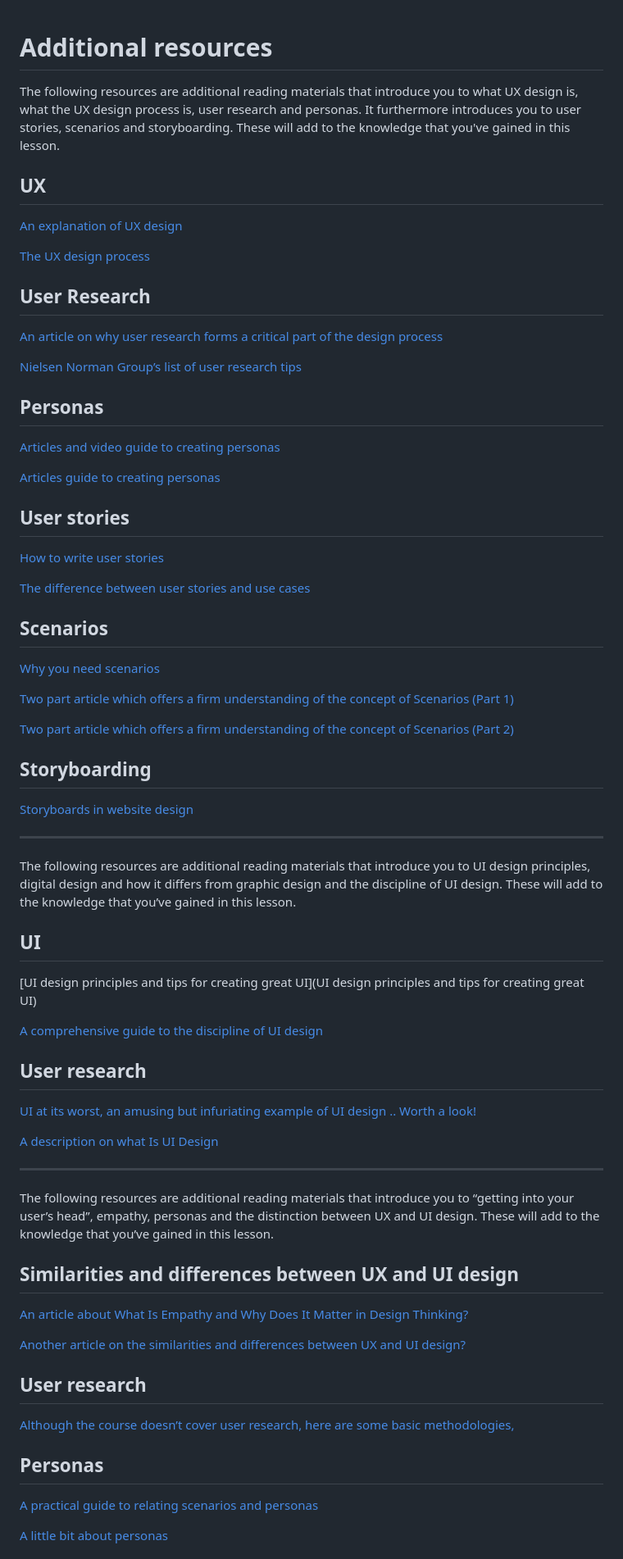
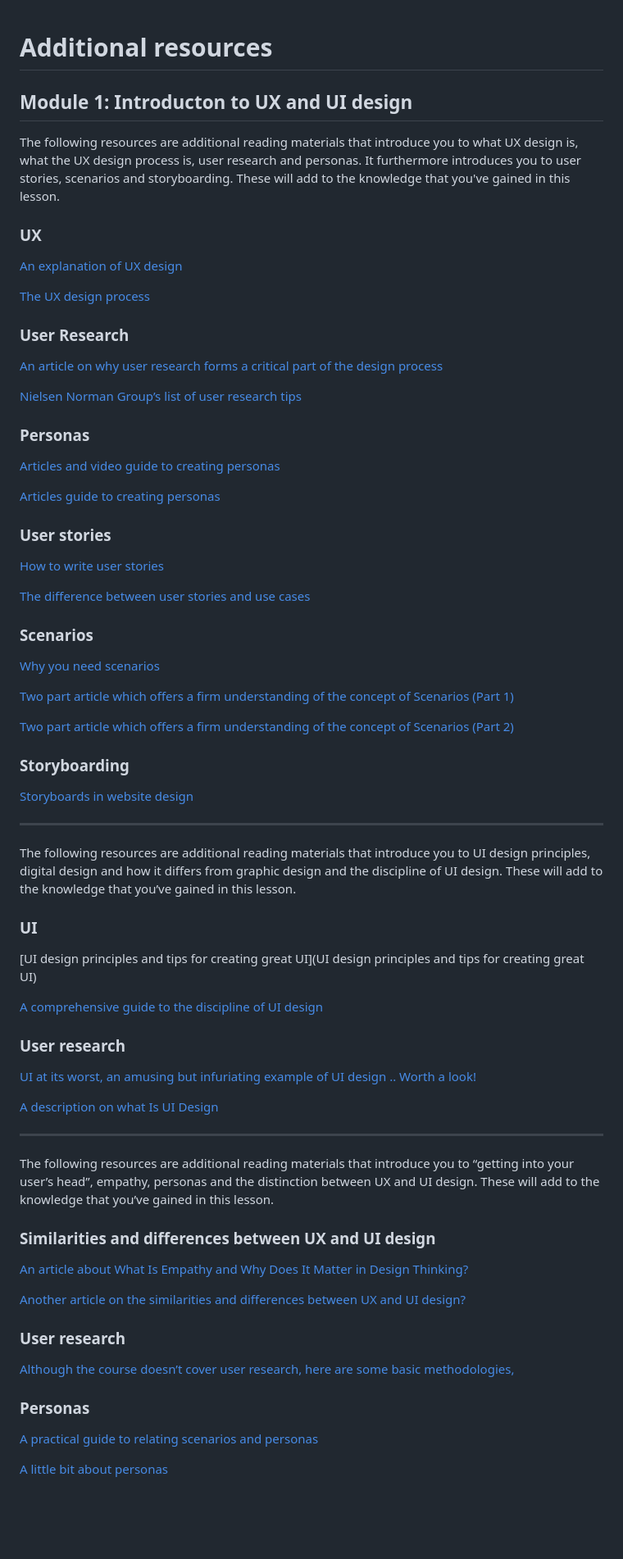
Before and after one commit to adamjohndbenitez/L0gN3, a Markdown page: 2-UxUi/AdditionReadingMaterials.md, the part around one of its changes. Shown at 82% size. Rendered like a GitHub page; blank space fills up the shorter version.

Commit message:
Add new resources for UX and UI design modules

```diff
--- a/2-UxUi/AdditionReadingMaterials.md
+++ b/2-UxUi/AdditionReadingMaterials.md
@@ -1,47 +1,49 @@
 # Additional resources
+
+## Module 1: Introducton to UX and UI design
 
 The following resources are additional reading materials that introduce you to what UX design is, what the UX design process is, user research and personas. It furthermore introduces you to user stories, scenarios and storyboarding. These will add to the knowledge that you've gained in this lesson.
 
-## UX
+### UX
 [An explanation of UX design](https://maze.co/collections/ux-ui-design/what-is-ux/)
 
 [The UX design process](https://xd.adobe.com/ideas/guides/ux-design-process-steps/)
 
-## User Research
+### User Research
 [An article on why user research forms a critical part of the design process](https://www.interaction-design.org/literature/topics/user-research)
 
 [Nielsen Norman Group’s list of user research tips](https://www.nngroup.com/articles/ux-research-cheat-sheet/)
 
-## Personas
+### Personas
 [Articles and video guide to creating personas](https://uxpressia.com/blog/how-to-create-persona-guide-examples)
 
 [Articles guide to creating personas](https://www.uxmatters.com/mt/archives/2019/09/crafting-winning-personas.php)
 
-## User stories
+### User stories
 [How to write user stories](https://www.uxbooth.com/articles/user-stories-a-foundation-for-ui-design/)
 
 [The difference between user stories and use cases](https://uxmag.com/articles/user-stories-vs-use-cases-how-they-stack-up)
 
-## Scenarios
+### Scenarios
 [Why you need scenarios](https://uxplanet.org/everyone-needs-scenarios-51ae92651b64)
 
 [Two part article which offers a firm understanding of the concept of Scenarios (Part 1)](https://www.coursera.org/learn/principles-of-ux-ui-design/supplement/Qzn5L/additional-resources#:~:text=Two%20part%20article%20which%20offers%20a%20firm%20understanding%20of%20the%20concept%20of%20Scenarios%20(Part%201))
 
 [Two part article which offers a firm understanding of the concept of Scenarios (Part 2)](https://www.uxforthemasses.com/scenarios-part-two/)
 
-## Storyboarding
+### Storyboarding
 [Storyboards in website design](https://www.studiobinder.com/blog/storyboard-website-design/)
 
 ---
 
 The following resources are additional reading materials that introduce you to UI design principles, digital design and how it differs from graphic design and the discipline of UI design. These will add to the knowledge that you’ve gained in this lesson.
 
-## UI
+### UI
 [UI design principles and tips for creating great UI](UI design principles and tips for creating great UI)
 
 [A comprehensive guide to the discipline of UI design](https://www.interaction-design.org/literature/topics/ui-design)
 
-## User research
+### User research
 [UI at its worst, an amusing but infuriating example of UI design .. Worth a look!](https://userinyerface.com/)
 
 [A description on what Is UI Design](https://xd.adobe.com/ideas/process/ui-design/)
@@ -50,15 +52,15 @@ The following resources are additional reading materials that introduce you to U
 
 The following resources are additional reading materials that introduce you to “getting into your user’s head”, empathy, personas and the distinction between UX and UI design. These will add to the knowledge that you’ve gained in this lesson.
 
-## Similarities and differences between UX and UI design
+### Similarities and differences between UX and UI design
 [An article about What Is Empathy and Why Does It Matter in Design Thinking?](https://www.interaction-design.org/literature/article/design-thinking-getting-started-with-empathy)
 
 [Another article on the similarities and differences between UX and UI design?](https://xd.adobe.com/ideas/process/ui-design/ui-vs-ux-design-understanding-similarities-and-differences/)
 
-## User research
+### User research
 [Although the course doesn’t cover user research, here are some basic methodologies,](https://www.usability.gov/what-and-why/user-research.html#:~:text=User%20research%20focuses%20on%20understanding,of%20design%20on%20an%20audience.%E2%80%9D)
 
-## Personas
+### Personas
 [A practical guide to relating scenarios and personas](https://www.nngroup.com/articles/scenario-mapping-personas/)
 
 [A little bit about personas](https://www.usability.gov/how-to-and-tools/methods/personas.html)
```
Also changed, not shown: other parts of 2-UxUi/AdditionReadingMaterials.md (+19 -3 lines).
